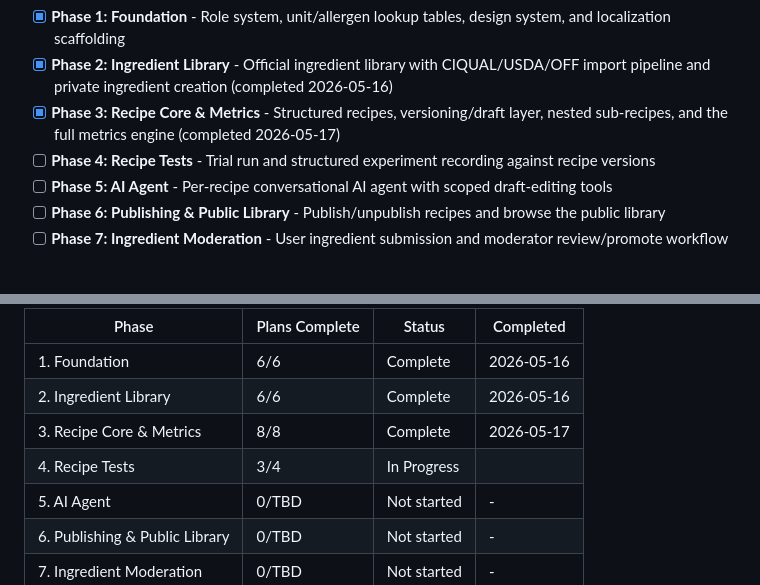
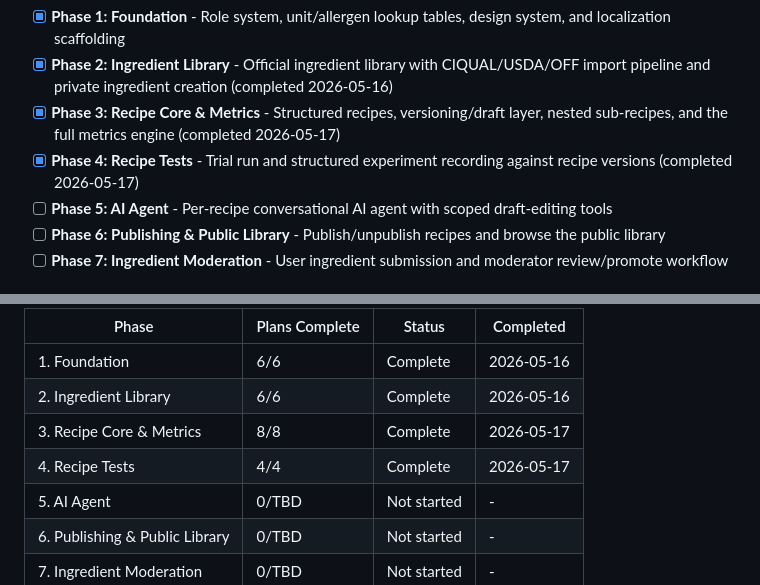
Before and after one commit to vsouflakos/2sidesRecipies, a Markdown page: .planning/ROADMAP.md, 2 parts joined by grey strips. GitHub-like rendering.

```diff
--- a/.planning/ROADMAP.md
+++ b/.planning/ROADMAP.md
@@ -16,7 +16,8 @@ Decimal phases appear between their surrounding integers in numeric order.
 - [x] **Phase 2: Ingredient Library** - Official ingredient library with CIQUAL/USDA/OFF import pipeline and private ingredient creation
  (completed 2026-05-16)
 - [x] **Phase 3: Recipe Core & Metrics** - Structured recipes, versioning/draft layer, nested sub-recipes, and the full metrics engine (completed 2026-05-17)
-- [ ] **Phase 4: Recipe Tests** - Trial run and structured experiment recording against recipe versions
+- [x] **Phase 4: Recipe Tests** - Trial run and structured experiment recording against recipe versions
+ (completed 2026-05-17)
 - [ ] **Phase 5: AI Agent** - Per-recipe conversational AI agent with scoped draft-editing tools
 - [ ] **Phase 6: Publishing & Public Library** - Publish/unpublish recipes and browse the public library
 - [ ] **Phase 7: Ingredient Moderation** - User ingredient submission and moderator review/promote workflow
@@ -135,7 +136,7 @@ Note: Phase 6 depends on Phase 3 (not 5), so Phases 6 and 7 may be worked after
 | 1. Foundation | 6/6 | Complete   | 2026-05-16 |
 | 2. Ingredient Library | 6/6 | Complete   | 2026-05-16 |
 | 3. Recipe Core & Metrics | 8/8 | Complete   | 2026-05-17 |
-| 4. Recipe Tests | 3/4 | In Progress|  |
+| 4. Recipe Tests | 4/4 | Complete   | 2026-05-17 |
 | 5. AI Agent | 0/TBD | Not started | - |
 | 6. Publishing & Public Library | 0/TBD | Not started | - |
 | 7. Ingredient Moderation | 0/TBD | Not started | - |
```
Also changed, not shown: .planning/STATE.md (+13 -10 lines), 1 other file.
